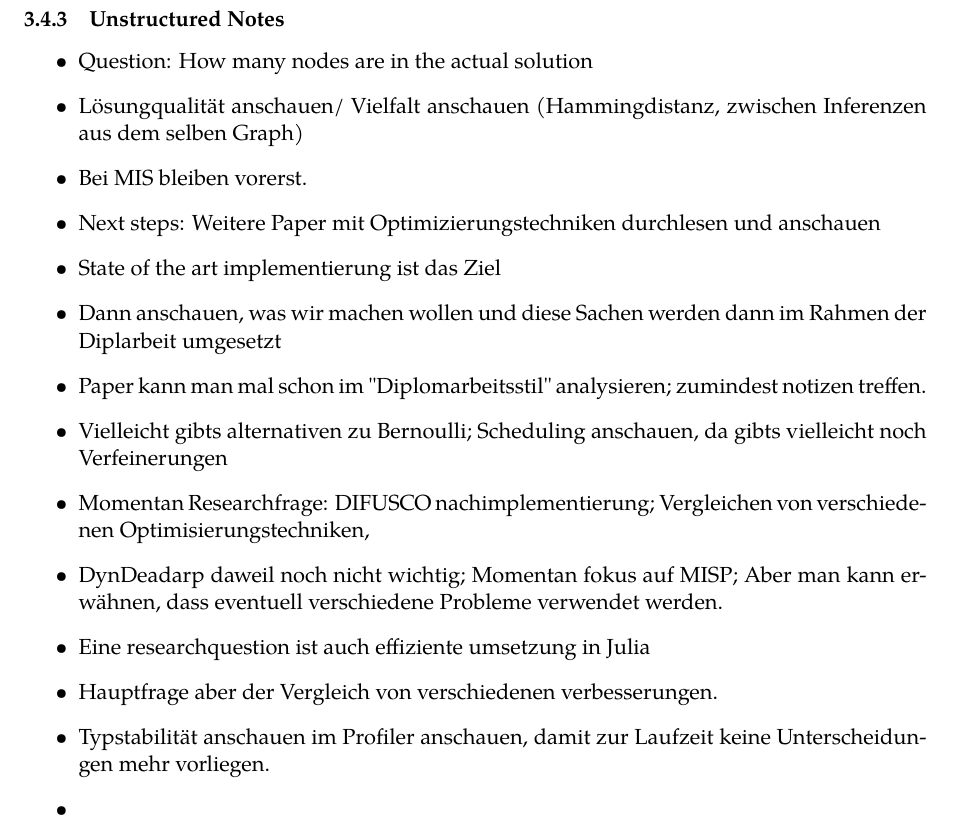
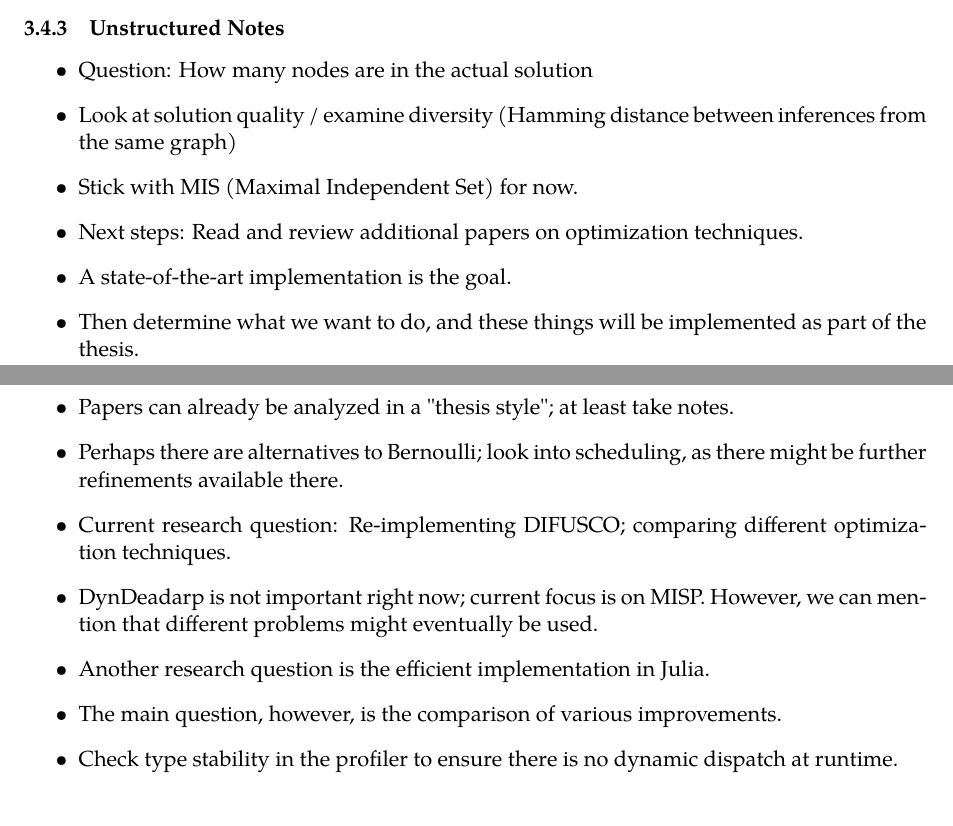
Before and after one commit to suessfeld/DiFoG, a LaTeX document (workspace/working-paper.tex, which reads workspace/content/meetings/09-04-26.tex): part of page 6 of 6 before the commit and two parts of pages 5 and 6 of 6 after it, the two joined at a grey line, cut so that both start at the same text. Compiled offline with pdfLaTeX.

Commit message:
docs: translated meeting notes, updated working paper

```diff
--- a/workspace/content/meetings/09-04-26.tex
+++ b/workspace/content/meetings/09-04-26.tex
@@ -12,18 +12,16 @@
 \subsubsection{Unstructured Notes}
 \begin{itemize}
     \item Question: How many nodes are in the actual solution
-    \item Lösungqualität anschauen/ Vielfalt anschauen (Hammingdistanz, zwischen Inferenzen aus dem selben Graph)
-    \item Bei MIS bleiben vorerst.
-    \item Next steps: Weitere Paper mit Optimizierungstechniken durchlesen und anschauen
-    \item State of the art implementierung ist das Ziel
-    \item Dann anschauen, was wir machen wollen und diese Sachen werden dann im Rahmen der Diplarbeit umgesetzt
-    \item Paper kann man mal schon im "Diplomarbeitsstil" analysieren; zumindest notizen treffen.
-    \item Vielleicht gibts alternativen zu Bernoulli; Scheduling anschauen, da gibts vielleicht noch Verfeinerungen
-    \item Momentan Researchfrage: DIFUSCO nachimplementierung; Vergleichen von verschiedenen Optimisierungstechniken,
-    \item DynDeadarp daweil noch nicht wichtig; Momentan fokus auf MISP; Aber man kann erwähnen, dass eventuell
-    verschiedene Probleme verwendet werden.
-    \item Eine researchquestion ist auch effiziente umsetzung in Julia
-    \item Hauptfrage aber der Vergleich von verschiedenen verbesserungen.
-    \item Typstabilität anschauen im Profiler anschauen, damit zur Laufzeit keine Unterscheidungen mehr vorliegen.
-    \item
+    \item Look at solution quality / examine diversity (Hamming distance between inferences from the same graph)
+    \item Stick with MIS (Maximal Independent Set) for now.
+    \item Next steps: Read and review additional papers on optimization techniques.
+    \item A state-of-the-art implementation is the goal.
+    \item Then determine what we want to do, and these things will be implemented as part of the thesis.
+    \item Papers can already be analyzed in a "thesis style"; at least take notes.
+    \item Perhaps there are alternatives to Bernoulli; look into scheduling, as there might be further refinements available there.
+    \item Current research question: Re-implementing DIFUSCO; comparing different optimization techniques.
+    \item DynDeadarp is not important right now; current focus is on MISP. However, we can mention that different problems might eventually be used.
+    \item Another research question is the efficient implementation in Julia.
+    \item The main question, however, is the comparison of various improvements.
+    \item Check type stability in the profiler to ensure there is no dynamic dispatch at runtime.
 \end{itemize}
```
Also changed, not shown: workspace/content/concepts/performance.tex (+1 -1 lines), workspace/working-paper.tex (+0 -1 lines).
